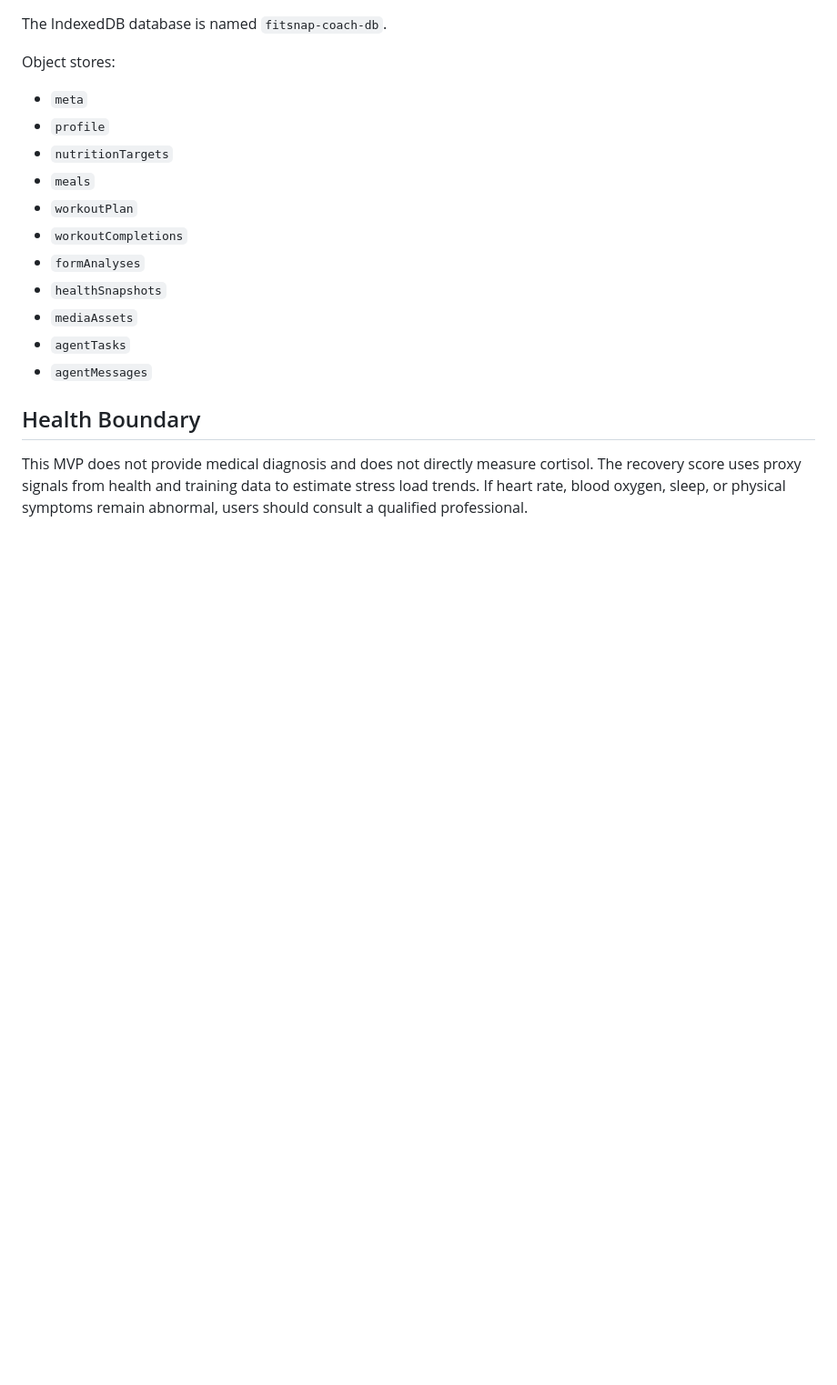
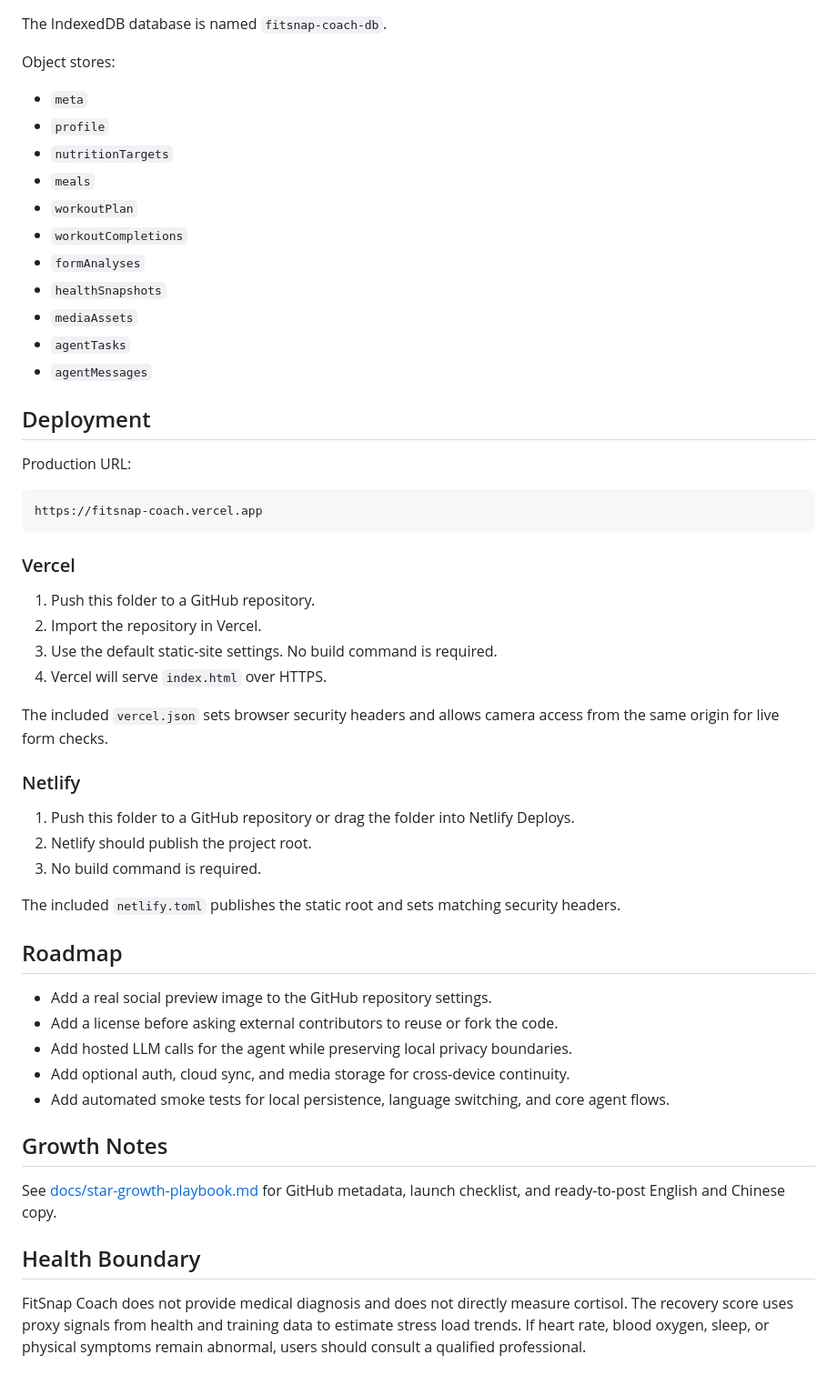
Before and after one commit to Gloria72/fitsnap-coach, a Markdown page: README.md, the part around the change printed below. Shown: that part at 91% size. Rendered like a GitHub page; blank space fills up the shorter version.

````diff
--- a/README.md
+++ b/README.md
@@ -121,6 +115,51 @@ Object stores:
 - `agentTasks`
 - `agentMessages`
 
+## Deployment
+
+Production URL:
+
+```text
+https://fitsnap-coach.vercel.app
+```
+
+### Vercel
+
+1. Push this folder to a GitHub repository.
+2. Import the repository in Vercel.
+3. Use the default static-site settings. No build command is required.
+4. Vercel will serve `index.html` over HTTPS.
+
+The included `vercel.json` sets browser security headers and allows camera
+access from the same origin for live form checks.
+
+### Netlify
+
+1. Push this folder to a GitHub repository or drag the folder into Netlify
+   Deploys.
+2. Netlify should publish the project root.
+3. No build command is required.
+
+The included `netlify.toml` publishes the static root and sets matching security
+headers.
+
+## Roadmap
+
+- Add a real social preview image to the GitHub repository settings.
+- Add a license before asking external contributors to reuse or fork the code.
+- Add hosted LLM calls for the agent while preserving local privacy boundaries.
+- Add optional auth, cloud sync, and media storage for cross-device continuity.
+- Add automated smoke tests for local persistence, language switching, and core
+  agent flows.
+
+## Growth Notes
+
+See [docs/star-growth-playbook.md](docs/star-growth-playbook.md) for GitHub
+metadata, launch checklist, and ready-to-post English and Chinese copy.
+
 ## Health Boundary
 
-This MVP does not provide medical diagnosis and does not directly measure cortisol. The recovery score uses proxy signals from health and training data to estimate stress load trends. If heart rate, blood oxygen, sleep, or physical symptoms remain abnormal, users should consult a qualified professional.
+FitSnap Coach does not provide medical diagnosis and does not directly measure
+cortisol. The recovery score uses proxy signals from health and training data to
+estimate stress load trends. If heart rate, blood oxygen, sleep, or physical
+symptoms remain abnormal, users should consult a qualified professional.
````
Also changed, not shown: other parts of README.md (+57 -63 lines), docs/star-growth-playbook.md (added, +133 -0 lines), docs/assets/fitsnap-dashboard.png (added), 1 other file.
